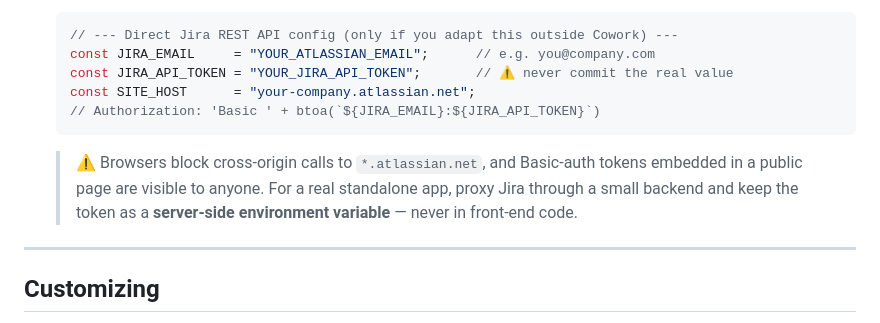
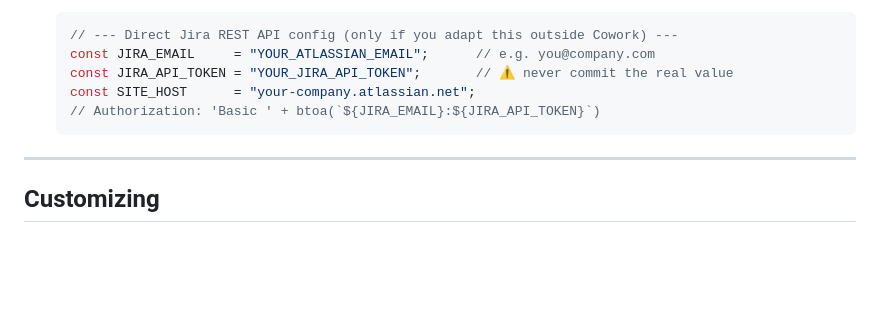
Before and after one commit to CodeTechPro/jira-dashboard-artefact, a Markdown page: README.md, the part around the change. GitHub-like rendering; blank space fills up the shorter version.

Commit message:
Drop standalone-app proxy warning from README
Remove the cross-origin / backend-proxy note from the API-token section.

Co-Authored-By: Claude Opus 4.8 <noreply@anthropic.com>

````diff
--- a/README.md
+++ b/README.md
@@ -107,10 +107,6 @@ example, to run it as a standalone web page outside Cowork). In that case:
    // Authorization: 'Basic ' + btoa(`${JIRA_EMAIL}:${JIRA_API_TOKEN}`)
    ```
 
-   > ⚠️ Browsers block cross‑origin calls to `*.atlassian.net`, and Basic‑auth tokens embedded in a
-   > public page are visible to anyone. For a real standalone app, proxy Jira through a small backend
-   > and keep the token as a **server‑side environment variable** — never in front‑end code.
-
 ---
 
 ## Customizing
````
